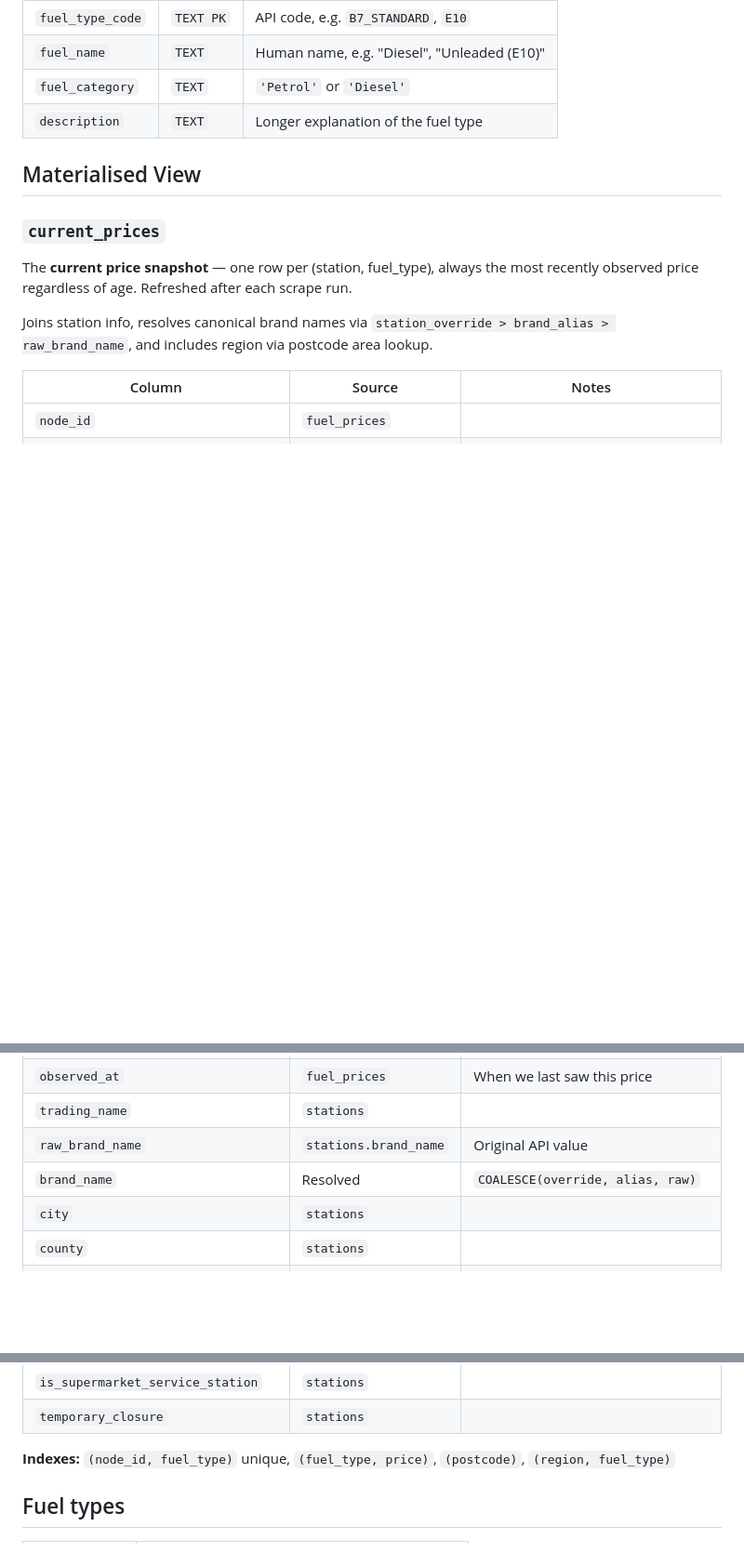
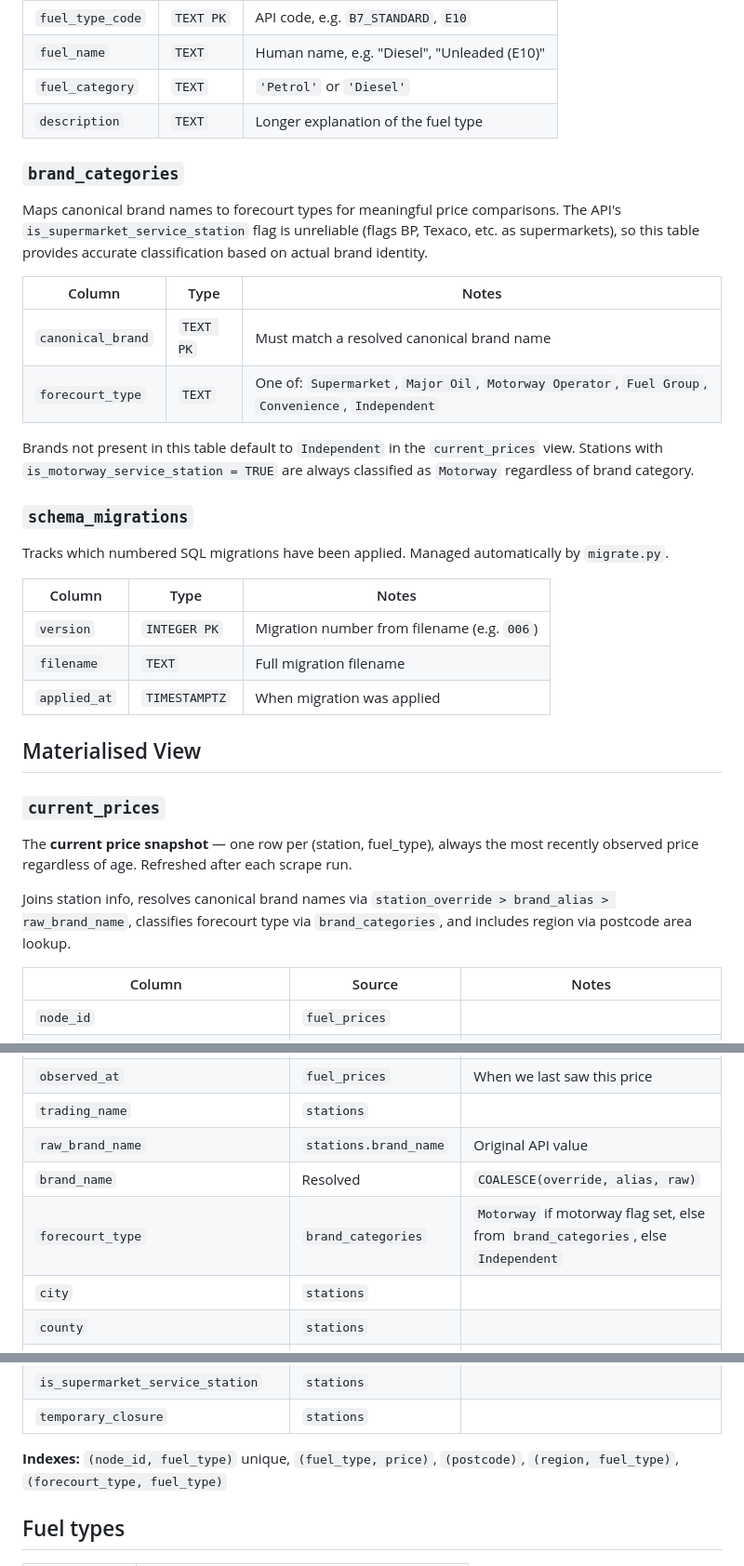
Before and after one commit to hoyla/fuel-finder, a Markdown page: docs/SCHEMA.md, 3 parts joined by grey strips. Shown at 93% size. Rendered like a GitHub page; blank space fills up the shorter version.

```diff
--- a/docs/SCHEMA.md
+++ b/docs/SCHEMA.md
@@ -112,13 +112,34 @@ Maps API fuel type codes to human-friendly names and categories. Seeded from `se
 | `fuel_category` | `TEXT` | `'Petrol'` or `'Diesel'` |
 | `description` | `TEXT` | Longer explanation of the fuel type |
 
+### `brand_categories`
+
+Maps canonical brand names to forecourt types for meaningful price comparisons. The API's `is_supermarket_service_station` flag is unreliable (flags BP, Texaco, etc. as supermarkets), so this table provides accurate classification based on actual brand identity.
+
+| Column | Type | Notes |
+|---|---|---|
+| `canonical_brand` | `TEXT PK` | Must match a resolved canonical brand name |
+| `forecourt_type` | `TEXT` | One of: `Supermarket`, `Major Oil`, `Motorway Operator`, `Fuel Group`, `Convenience`, `Independent` |
+
+Brands not present in this table default to `Independent` in the `current_prices` view. Stations with `is_motorway_service_station = TRUE` are always classified as `Motorway` regardless of brand category.
+
+### `schema_migrations`
+
+Tracks which numbered SQL migrations have been applied. Managed automatically by `migrate.py`.
+
+| Column | Type | Notes |
+|---|---|---|
+| `version` | `INTEGER PK` | Migration number from filename (e.g. `006`) |
+| `filename` | `TEXT` | Full migration filename |
+| `applied_at` | `TIMESTAMPTZ` | When migration was applied |
+
 ## Materialised View
 
 ### `current_prices`
 
 The **current price snapshot** — one row per (station, fuel_type), always the most recently observed price regardless of age. Refreshed after each scrape run.
 
-Joins station info, resolves canonical brand names via `station_override > brand_alias > raw_brand_name`, and includes region via postcode area lookup.
+Joins station info, resolves canonical brand names via `station_override > brand_alias > raw_brand_name`, classifies forecourt type via `brand_categories`, and includes region via postcode area lookup.
 
 | Column | Source | Notes |
 |---|---|---|
@@ -133,6 +154,7 @@ Joins station info, resolves canonical brand names via `station_override > brand
 | `trading_name` | `stations` | |
 | `raw_brand_name` | `stations.brand_name` | Original API value |
 | `brand_name` | Resolved | `COALESCE(override, alias, raw)` |
+| `forecourt_type` | `brand_categories` | `Motorway` if motorway flag set, else from `brand_categories`, else `Independent` |
 | `city` | `stations` | |
 | `county` | `stations` | |
 | `country` | `stations` | |
@@ -145,7 +167,7 @@ Joins station info, resolves canonical brand names via `station_override > brand
 | `is_supermarket_service_station` | `stations` | |
 | `temporary_closure` | `stations` | |
 
-**Indexes:** `(node_id, fuel_type)` unique, `(fuel_type, price)`, `(postcode)`, `(region, fuel_type)`
+**Indexes:** `(node_id, fuel_type)` unique, `(fuel_type, price)`, `(postcode)`, `(region, fuel_type)`, `(forecourt_type, fuel_type)`
 
 ## Fuel types
 
```
Also changed, not shown: README.md (+69 -13 lines), docs/API.md (added, +204 -0 lines).
